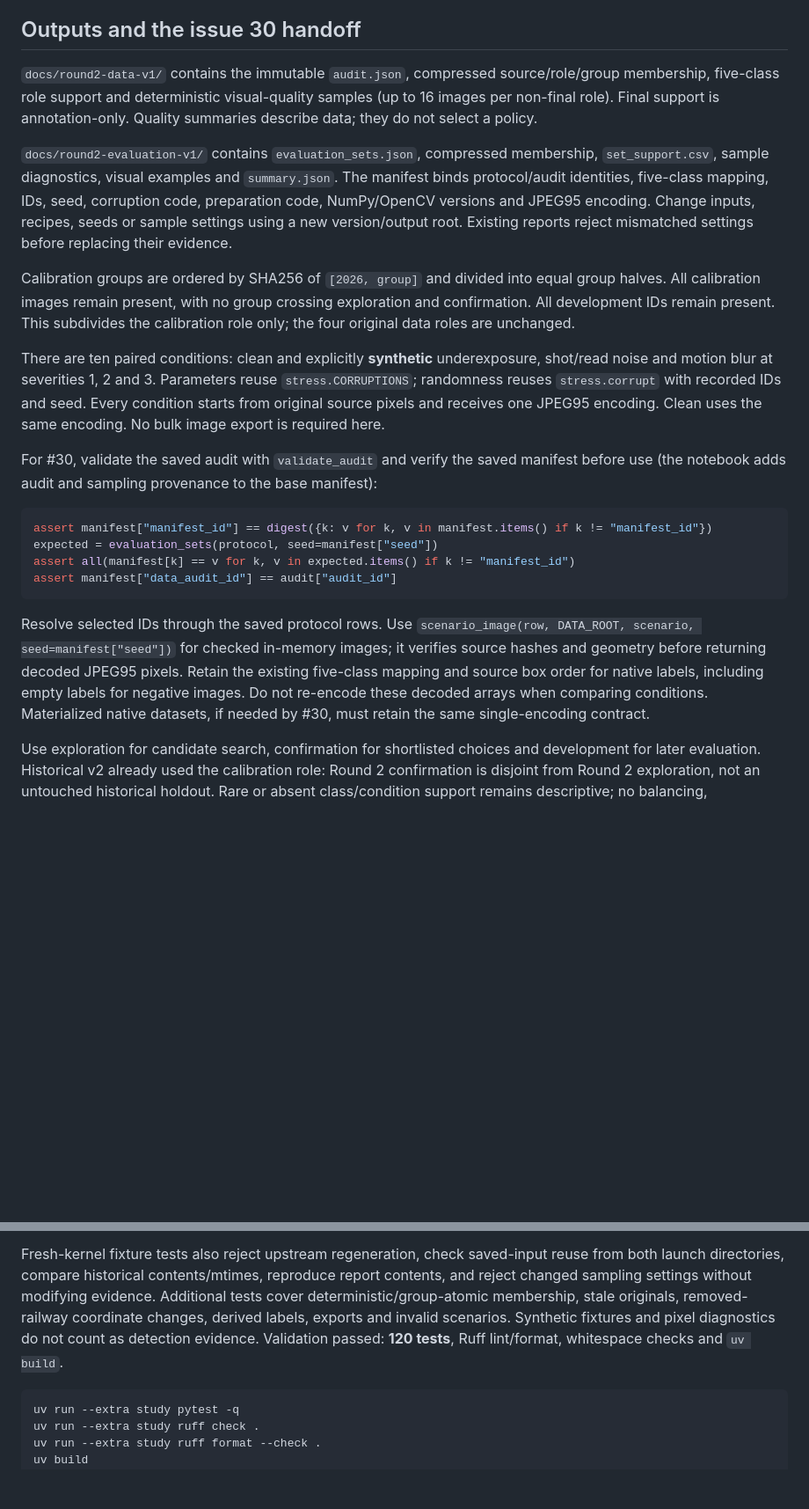
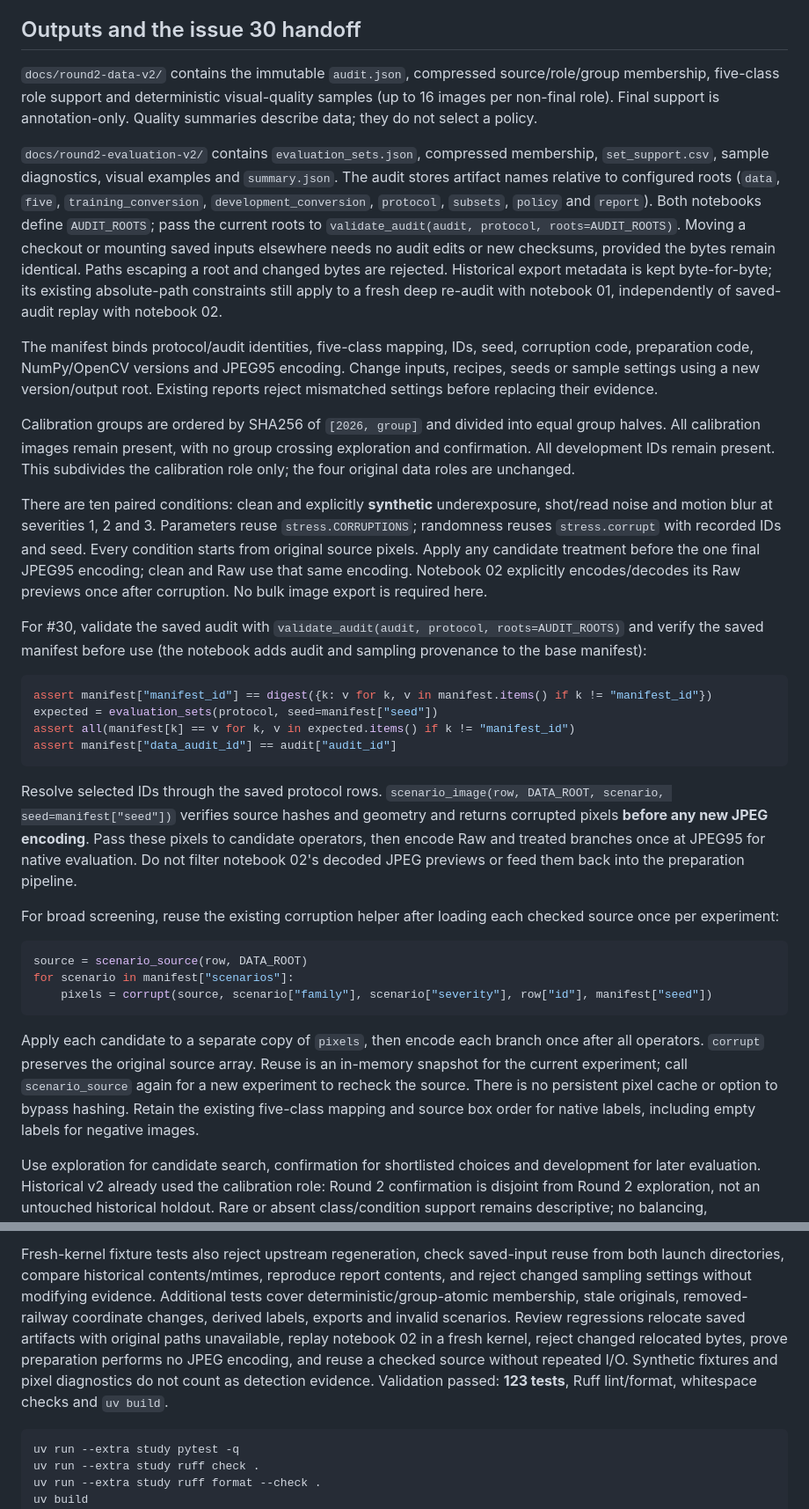
Before and after one commit to truong51972/vehicle-detection, a Markdown page: docs/ISSUE28_IMPLEMENTATION.md, 2 parts joined by grey strips. Shown at 88% size. Rendered like a GitHub page; blank space fills up the shorter version.

Commit message:
fix: make data audits portable and defer scenario encoding

````diff
--- a/docs/ISSUE28_IMPLEMENTATION.md
+++ b/docs/ISSUE28_IMPLEMENTATION.md
@@ -32,13 +32,23 @@ manifest. Earlier preprocessing/training/evaluation notebooks retain their paths
 
 ## Outputs and the issue 30 handoff
 
-`docs/round2-data-v1/` contains the immutable `audit.json`, compressed
+`docs/round2-data-v2/` contains the immutable `audit.json`, compressed
 source/role/group membership, five-class role support and deterministic
 visual-quality samples (up to 16 images per non-final role). Final support is
 annotation-only. Quality summaries describe data; they do not select a policy.
 
-`docs/round2-evaluation-v1/` contains `evaluation_sets.json`, compressed membership,
+`docs/round2-evaluation-v2/` contains `evaluation_sets.json`, compressed membership,
 `set_support.csv`, sample diagnostics, visual examples and `summary.json`.
+The audit stores artifact names relative to configured roots (`data`, `five`,
+`training_conversion`, `development_conversion`, `protocol`, `subsets`, `policy`
+and `report`). Both notebooks define `AUDIT_ROOTS`; pass the current roots to
+`validate_audit(audit, protocol, roots=AUDIT_ROOTS)`. Moving a checkout or mounting
+saved inputs elsewhere needs no audit edits or new checksums, provided the bytes
+remain identical. Paths escaping a root and changed bytes are rejected. Historical
+export metadata is kept byte-for-byte; its existing absolute-path constraints
+still apply to a fresh deep re-audit with notebook 01, independently of saved-audit
+replay with notebook 02.
+
 The manifest binds protocol/audit identities, five-class mapping, IDs, seed,
 corruption code, preparation code, NumPy/OpenCV versions and JPEG95 encoding.
 Change inputs, recipes, seeds or sample settings using a new version/output root.
@@ -52,10 +62,13 @@ the calibration role only; the four original data roles are unchanged.
 There are ten paired conditions: clean and explicitly **synthetic** underexposure,
 shot/read noise and motion blur at severities 1, 2 and 3. Parameters reuse
 `stress.CORRUPTIONS`; randomness reuses `stress.corrupt` with recorded IDs and seed.
-Every condition starts from original source pixels and receives one JPEG95
-encoding. Clean uses the same encoding. No bulk image export is required here.
+Every condition starts from original source pixels. Apply any candidate treatment
+before the one final JPEG95 encoding; clean and Raw use that same encoding.
+Notebook 02 explicitly encodes/decodes its Raw previews once after corruption.
+No bulk image export is required here.
 
-For #30, validate the saved audit with `validate_audit` and verify the saved
+For #30, validate the saved audit with
+`validate_audit(audit, protocol, roots=AUDIT_ROOTS)` and verify the saved
 manifest before use (the notebook adds audit and sampling provenance to the
 base manifest):
 
@@ -67,12 +80,27 @@ assert manifest["data_audit_id"] == audit["audit_id"]
 ```
 
 Resolve selected IDs through the saved protocol rows.
-Use `scenario_image(row, DATA_ROOT, scenario, seed=manifest["seed"])` for checked
-in-memory images; it verifies source hashes and geometry before returning decoded
-JPEG95 pixels. Retain the existing five-class mapping and source box order for
-native labels, including empty labels for negative images. Do not re-encode these
-decoded arrays when comparing conditions. Materialized native datasets, if needed
-by #30, must retain the same single-encoding contract.
+`scenario_image(row, DATA_ROOT, scenario, seed=manifest["seed"])` verifies source
+hashes and geometry and returns corrupted pixels **before any new JPEG encoding**.
+Pass these pixels to candidate operators, then encode Raw and treated branches
+once at JPEG95 for native evaluation. Do not filter notebook 02's decoded JPEG
+previews or feed them back into the preparation pipeline.
+
+For broad screening, reuse the existing corruption helper after loading each
+checked source once per experiment:
+
+```python
+source = scenario_source(row, DATA_ROOT)
+for scenario in manifest["scenarios"]:
+    pixels = corrupt(source, scenario["family"], scenario["severity"], row["id"], manifest["seed"])
+```
+
+Apply each candidate to a separate copy of `pixels`, then encode each branch once
+after all operators. `corrupt` preserves the original source array. Reuse is an
+in-memory snapshot for the current experiment; call `scenario_source` again for a
+new experiment to recheck the source. There is no persistent pixel cache or option
+to bypass hashing. Retain the existing five-class mapping and source box order for
+native labels, including empty labels for negative images.
 
 Use exploration for candidate search, confirmation for shortlisted choices and
 development for later evaluation. Historical v2 already used the calibration
@@ -101,8 +129,11 @@ reuse from both launch directories, compare historical contents/mtimes, reproduc
 report contents, and reject changed sampling settings without modifying evidence.
 Additional tests cover deterministic/group-atomic membership, stale originals,
 removed-railway coordinate changes, derived labels, exports and invalid scenarios.
+Review regressions relocate saved artifacts with original paths unavailable, replay
+notebook 02 in a fresh kernel, reject changed relocated bytes, prove preparation
+performs no JPEG encoding, and reuse a checked source without repeated I/O.
 Synthetic fixtures and pixel diagnostics do not count as detection evidence.
-Validation passed: **120 tests**, Ruff lint/format, whitespace checks and `uv build`.
+Validation passed: **123 tests**, Ruff lint/format, whitespace checks and `uv build`.
 
 ```sh
 uv run --extra study pytest -q
````
Also changed, not shown: README.md (+2 -2 lines), docs/round2-data-v2/role_support.png (renamed from docs/round2-data-v1/role_support.png), docs/round2-data-v2/source_examples.png (renamed from docs/round2-data-v1/source_examples.png), 22 other files.
